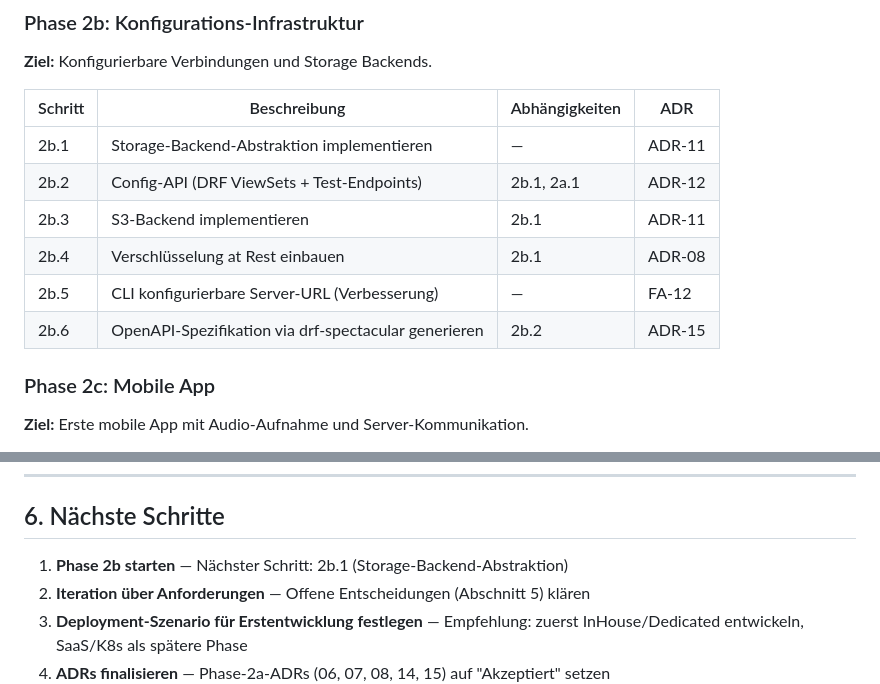
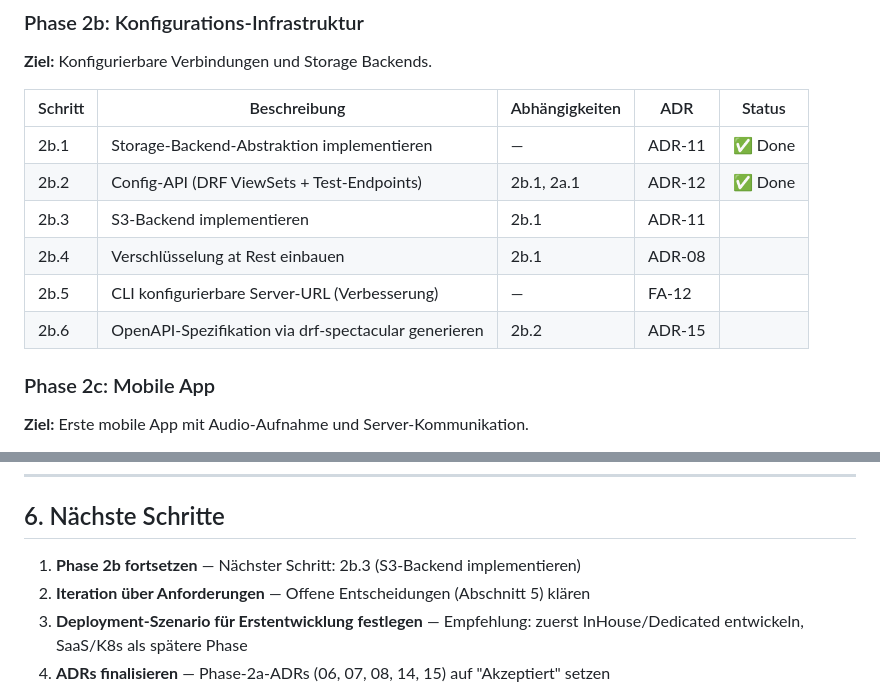
Before and after one commit to RolfMasfelder/stt, a Markdown page: docs/Umsetzungsplan.md, 2 parts joined by grey strips. GitHub-like rendering.

Commit message:
docs: update Umsetzungsplan 2b.1+2b.2 done

```diff
--- a/docs/Umsetzungsplan.md
+++ b/docs/Umsetzungsplan.md
@@ -249,14 +249,14 @@
 
 **Ziel:** Konfigurierbare Verbindungen und Storage Backends.
 
-| Schritt | Beschreibung | Abhängigkeiten | ADR |
-|---------|-------------|----------------|-----|
-| 2b.1 | Storage-Backend-Abstraktion implementieren | — | ADR-11 |
-| 2b.2 | Config-API (DRF ViewSets + Test-Endpoints) | 2b.1, 2a.1 | ADR-12 |
-| 2b.3 | S3-Backend implementieren | 2b.1 | ADR-11 |
-| 2b.4 | Verschlüsselung at Rest einbauen | 2b.1 | ADR-08 |
-| 2b.5 | CLI konfigurierbare Server-URL (Verbesserung) | — | FA-12 |
-| 2b.6 | OpenAPI-Spezifikation via drf-spectacular generieren | 2b.2 | ADR-15 |
+| Schritt | Beschreibung | Abhängigkeiten | ADR | Status |
+|---------|-------------|----------------|-----|--------|
+| 2b.1 | Storage-Backend-Abstraktion implementieren | — | ADR-11 | ✅ Done |
+| 2b.2 | Config-API (DRF ViewSets + Test-Endpoints) | 2b.1, 2a.1 | ADR-12 | ✅ Done |
+| 2b.3 | S3-Backend implementieren | 2b.1 | ADR-11 | |
+| 2b.4 | Verschlüsselung at Rest einbauen | 2b.1 | ADR-08 | |
+| 2b.5 | CLI konfigurierbare Server-URL (Verbesserung) | — | FA-12 | |
+| 2b.6 | OpenAPI-Spezifikation via drf-spectacular generieren | 2b.2 | ADR-15 | |
 
 ### Phase 2c: Mobile App
 
@@ -353,7 +353,7 @@ Die folgenden Punkte müssen vor oder während der Umsetzung geklärt werden:
 
 ## 6. Nächste Schritte
 
-1. **Phase 2b starten** — Nächster Schritt: 2b.1 (Storage-Backend-Abstraktion)
+1. **Phase 2b fortsetzen** — Nächster Schritt: 2b.3 (S3-Backend implementieren)
 2. **Iteration über Anforderungen** — Offene Entscheidungen (Abschnitt 5) klären
 3. **Deployment-Szenario für Erstentwicklung festlegen** — Empfehlung: zuerst InHouse/Dedicated entwickeln, SaaS/K8s als spätere Phase
 4. **ADRs finalisieren** — Phase-2a-ADRs (06, 07, 08, 14, 15) auf "Akzeptiert" setzen
```
